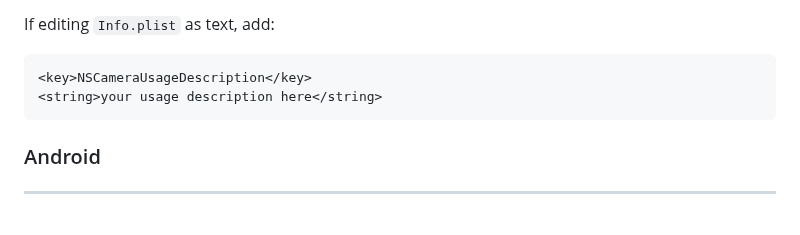
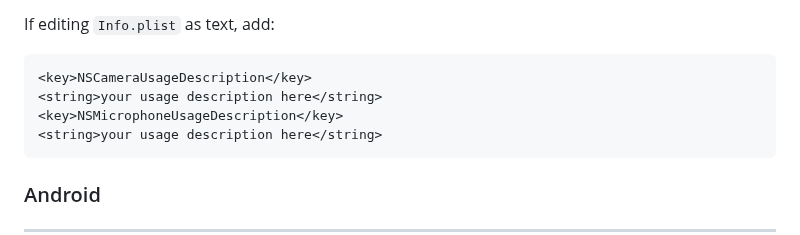
Before and after one commit to Conezi/face_camera, a Markdown page: README.md, the part around the change. GitHub-like rendering; blank space fills up the shorter version.

````diff
--- a/README.md
+++ b/README.md
@@ -31,6 +31,8 @@ If editing `Info.plist` as text, add:
 
 ```
 <key>NSCameraUsageDescription</key>
+<string>your usage description here</string>
+<key>NSMicrophoneUsageDescription</key>
 <string>your usage description here</string>
 ```
 
````
